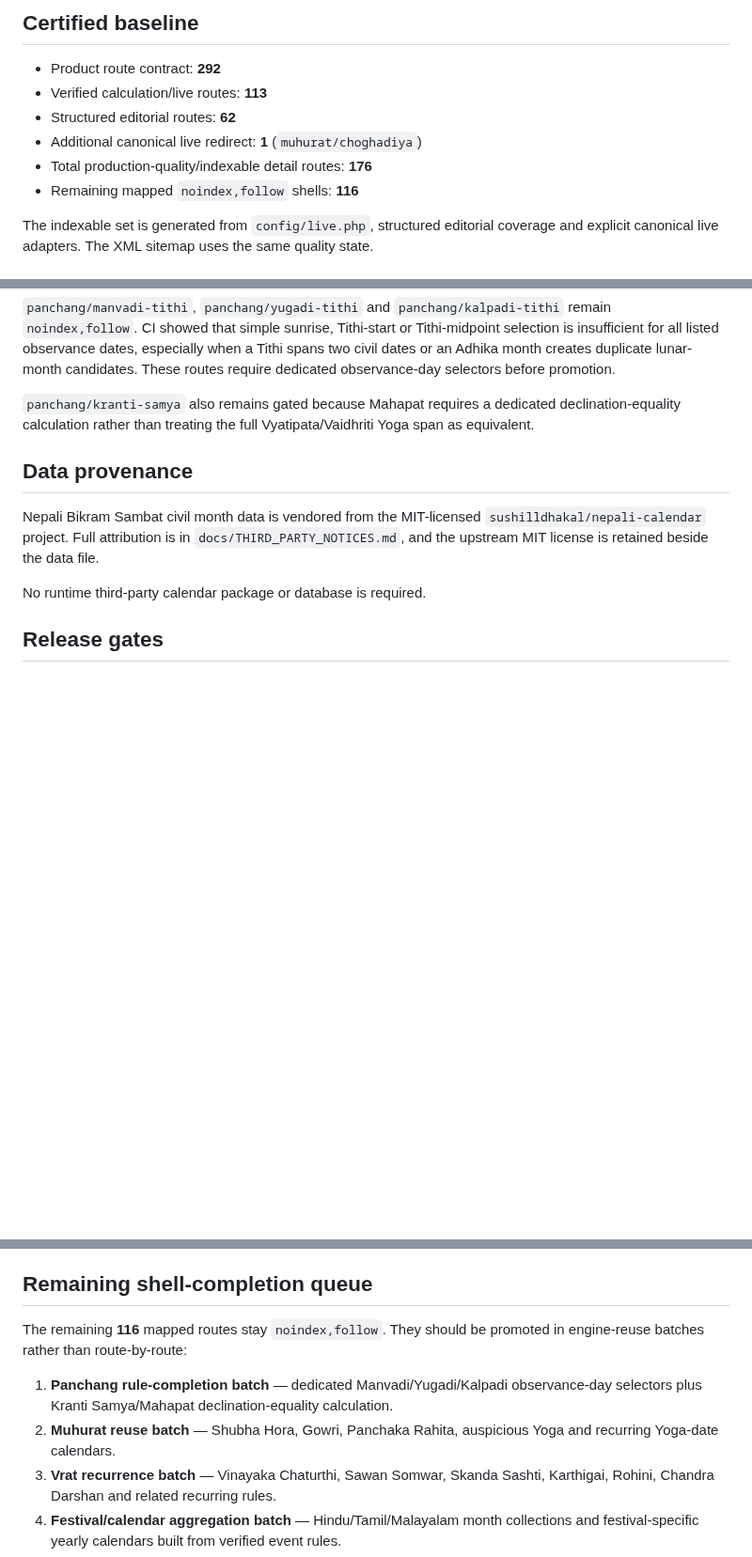
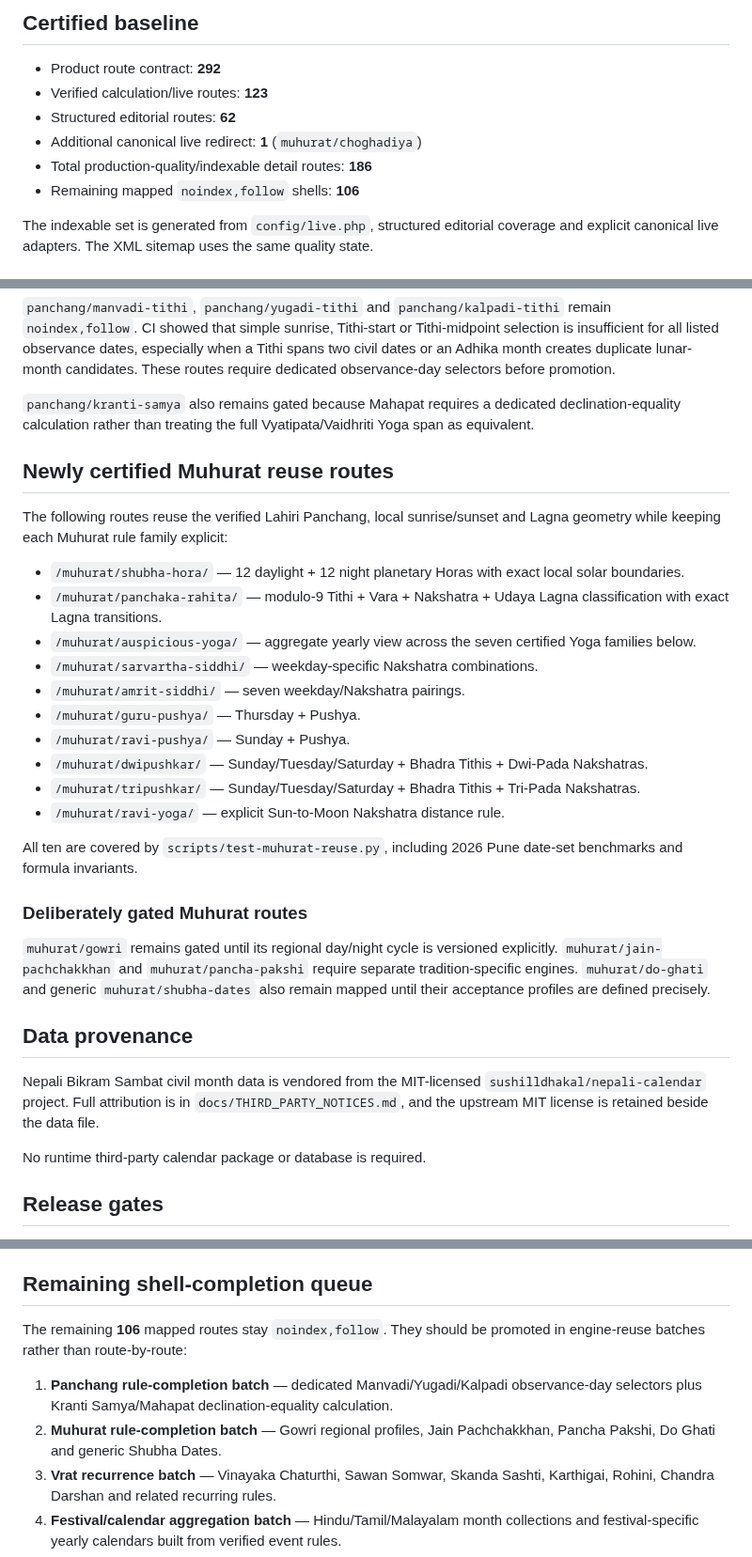
Before and after one commit to indigiti/Tithika, a Markdown page: docs/RELEASE_CERTIFICATION.md, 3 parts joined by grey strips. Shown at 94% size. Drawn GitHub-style; blank space fills up the shorter version.

Commit message:
Document certified Muhurat reuse batch

```diff
--- a/docs/RELEASE_CERTIFICATION.md
+++ b/docs/RELEASE_CERTIFICATION.md
@@ -5,11 +5,11 @@ This document records the production-readiness contract enforced by CI. It is no
 ## Certified baseline
 
 - Product route contract: **292**
-- Verified calculation/live routes: **113**
+- Verified calculation/live routes: **123**
 - Structured editorial routes: **62**
 - Additional canonical live redirect: **1** (`muhurat/choghadiya`)
-- Total production-quality/indexable detail routes: **176**
-- Remaining mapped `noindex,follow` shells: **116**
+- Total production-quality/indexable detail routes: **186**
+- Remaining mapped `noindex,follow` shells: **106**
 
 The indexable set is generated from `config/live.php`, structured editorial coverage and explicit canonical live adapters. The XML sitemap uses the same quality state.
 
@@ -69,6 +69,27 @@ All eight are covered by `scripts/test-panchang-reuse.py`.
 
 `panchang/kranti-samya` also remains gated because Mahapat requires a dedicated declination-equality calculation rather than treating the full Vyatipata/Vaidhriti Yoga span as equivalent.
 
+## Newly certified Muhurat reuse routes
+
+The following routes reuse the verified Lahiri Panchang, local sunrise/sunset and Lagna geometry while keeping each Muhurat rule family explicit:
+
+- `/muhurat/shubha-hora/` — 12 daylight + 12 night planetary Horas with exact local solar boundaries.
+- `/muhurat/panchaka-rahita/` — modulo-9 Tithi + Vara + Nakshatra + Udaya Lagna classification with exact Lagna transitions.
+- `/muhurat/auspicious-yoga/` — aggregate yearly view across the seven certified Yoga families below.
+- `/muhurat/sarvartha-siddhi/` — weekday-specific Nakshatra combinations.
+- `/muhurat/amrit-siddhi/` — seven weekday/Nakshatra pairings.
+- `/muhurat/guru-pushya/` — Thursday + Pushya.
+- `/muhurat/ravi-pushya/` — Sunday + Pushya.
+- `/muhurat/dwipushkar/` — Sunday/Tuesday/Saturday + Bhadra Tithis + Dwi-Pada Nakshatras.
+- `/muhurat/tripushkar/` — Sunday/Tuesday/Saturday + Bhadra Tithis + Tri-Pada Nakshatras.
+- `/muhurat/ravi-yoga/` — explicit Sun-to-Moon Nakshatra distance rule.
+
+All ten are covered by `scripts/test-muhurat-reuse.py`, including 2026 Pune date-set benchmarks and formula invariants.
+
+### Deliberately gated Muhurat routes
+
+`muhurat/gowri` remains gated until its regional day/night cycle is versioned explicitly. `muhurat/jain-pachchakkhan` and `muhurat/pancha-pakshi` require separate tradition-specific engines. `muhurat/do-ghati` and generic `muhurat/shubha-dates` also remain mapped until their acceptance profiles are defined precisely.
+
 ## Data provenance
 
 Nepali Bikram Sambat civil month data is vendored from the MIT-licensed `sushilldhakal/nepali-calendar` project. Full attribution is in `docs/THIRD_PARTY_NOTICES.md`, and the upstream MIT license is retained beside the data file.
@@ -90,10 +111,10 @@ A release is certifiable only when all of the following pass on the exact merged
 
 ## Remaining shell-completion queue
 
-The remaining **116** mapped routes stay `noindex,follow`. They should be promoted in engine-reuse batches rather than route-by-route:
+The remaining **106** mapped routes stay `noindex,follow`. They should be promoted in engine-reuse batches rather than route-by-route:
 
 1. **Panchang rule-completion batch** — dedicated Manvadi/Yugadi/Kalpadi observance-day selectors plus Kranti Samya/Mahapat declination-equality calculation.
-2. **Muhurat reuse batch** — Shubha Hora, Gowri, Panchaka Rahita, auspicious Yoga and recurring Yoga-date calendars.
+2. **Muhurat rule-completion batch** — Gowri regional profiles, Jain Pachchakkhan, Pancha Pakshi, Do Ghati and generic Shubha Dates.
 3. **Vrat recurrence batch** — Vinayaka Chaturthi, Sawan Somwar, Skanda Sashti, Karthigai, Rohini, Chandra Darshan and related recurring rules.
 4. **Festival/calendar aggregation batch** — Hindu/Tamil/Malayalam month collections and festival-specific yearly calendars built from verified event rules.
 5. **Secondary Jyotish calculators** — Prashna, gemstone, Rudraksha, baby-name/name-initial and related evidence-based utilities.
```
